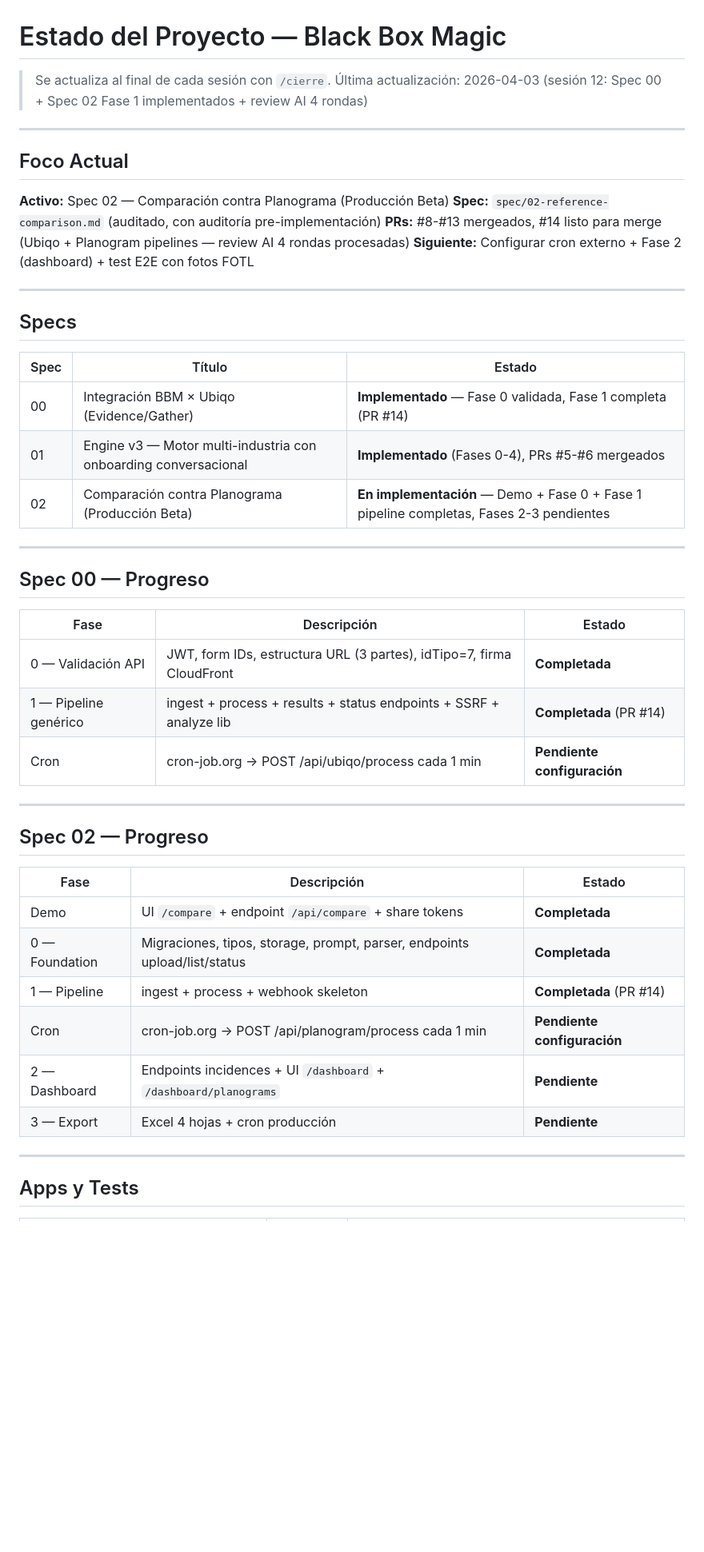
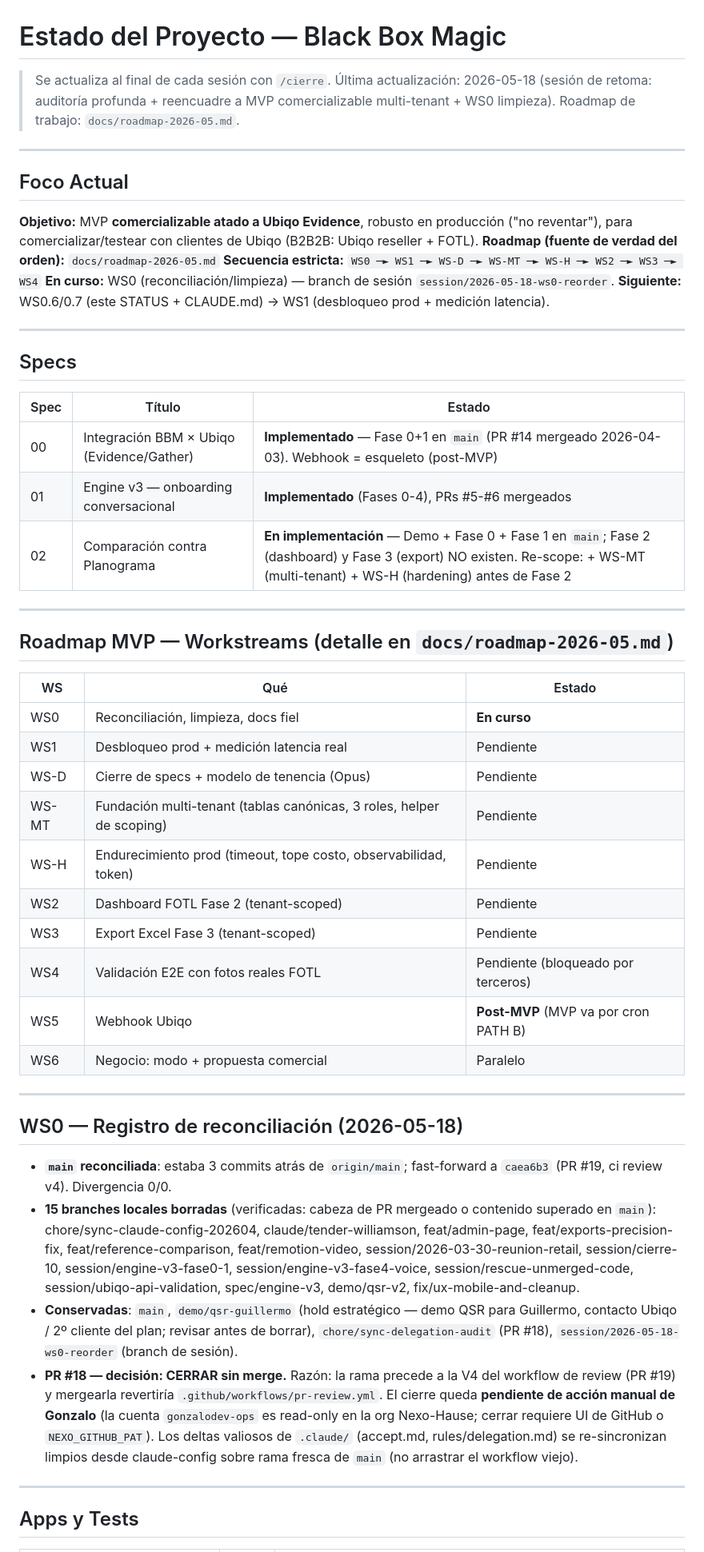
Before and after one commit to Nexo-Hause/black-box-magic, a Markdown page: .claude/STATUS.md, the part around one of its changes. Shown at 80% size. GitHub-like rendering; blank space fills up the shorter version.

```diff
--- a/.claude/STATUS.md
+++ b/.claude/STATUS.md
@@ -1,16 +1,19 @@
 # Estado del Proyecto — Black Box Magic
 
 > Se actualiza al final de cada sesión con `/cierre`.
-> Última actualización: 2026-04-03 (sesión 12: Spec 00 + Spec 02 Fase 1 implementados + review AI 4 rondas)
+> Última actualización: 2026-05-18 (sesión de retoma: auditoría profunda + reencuadre a MVP
+> comercializable multi-tenant + WS0 limpieza). Roadmap de trabajo: `docs/roadmap-2026-05.md`.
 
 ---
 
 ## Foco Actual
 
-**Activo:** Spec 02 — Comparación contra Planograma (Producción Beta)
-**Spec:** `spec/02-reference-comparison.md` (auditado, con auditoría pre-implementación)
-**PRs:** #8-#13 mergeados, #14 listo para merge (Ubiqo + Planogram pipelines — review AI 4 rondas procesadas)
-**Siguiente:** Configurar cron externo + Fase 2 (dashboard) + test E2E con fotos FOTL
+**Objetivo:** MVP **comercializable atado a Ubiqo Evidence**, robusto en producción ("no
+reventar"), para comercializar/testear con clientes de Ubiqo (B2B2B: Ubiqo reseller + FOTL).
+**Roadmap (fuente de verdad del orden):** `docs/roadmap-2026-05.md`
+**Secuencia estricta:** `WS0 ─► WS1 ─► WS-D ─► WS-MT ─► WS-H ─► WS2 ─► WS3 ─► WS4`
+**En curso:** WS0 (reconciliación/limpieza) — branch de sesión `session/2026-05-18-ws0-reorder`.
+**Siguiente:** WS0.6/0.7 (este STATUS + CLAUDE.md) → WS1 (desbloqueo prod + medición latencia).
 
 ---
 
@@ -18,32 +21,48 @@
 
 | Spec | Título | Estado |
 |------|--------|--------|
-| 00 | Integración BBM × Ubiqo (Evidence/Gather) | **Implementado** — Fase 0 validada, Fase 1 completa (PR #14) |
-| 01 | Engine v3 — Motor multi-industria con onboarding conversacional | **Implementado** (Fases 0-4), PRs #5-#6 mergeados |
-| 02 | Comparación contra Planograma (Producción Beta) | **En implementación** — Demo + Fase 0 + Fase 1 pipeline completas, Fases 2-3 pendientes |
+| 00 | Integración BBM × Ubiqo (Evidence/Gather) | **Implementado** — Fase 0+1 en `main` (PR #14 mergeado 2026-04-03). Webhook = esqueleto (post-MVP) |
+| 01 | Engine v3 — onboarding conversacional | **Implementado** (Fases 0-4), PRs #5-#6 mergeados |
+| 02 | Comparación contra Planograma | **En implementación** — Demo + Fase 0 + Fase 1 en `main`; Fase 2 (dashboard) y Fase 3 (export) NO existen. Re-scope: + WS-MT (multi-tenant) + WS-H (hardening) antes de Fase 2 |
 
 ---
 
-## Spec 00 — Progreso
+## Roadmap MVP — Workstreams (detalle en `docs/roadmap-2026-05.md`)
 
-| Fase | Descripción | Estado |
-|------|-------------|--------|
-| 0 — Validación API | JWT, form IDs, estructura URL (3 partes), idTipo=7, firma CloudFront | **Completada** |
-| 1 — Pipeline genérico | ingest + process + results + status endpoints + SSRF + analyze lib | **Completada** (PR #14) |
-| Cron | cron-job.org → POST /api/ubiqo/process cada 1 min | **Pendiente configuración** |
+| WS | Qué | Estado |
+|----|-----|--------|
+| WS0 | Reconciliación, limpieza, docs fiel | **En curso** |
+| WS1 | Desbloqueo prod + medición latencia real | Pendiente |
+| WS-D | Cierre de specs + modelo de tenencia (Opus) | Pendiente |
+| WS-MT | Fundación multi-tenant (tablas canónicas, 3 roles, helper de scoping) | Pendiente |
+| WS-H | Endurecimiento prod (timeout, tope costo, observabilidad, token) | Pendiente |
+| WS2 | Dashboard FOTL Fase 2 (tenant-scoped) | Pendiente |
+| WS3 | Export Excel Fase 3 (tenant-scoped) | Pendiente |
+| WS4 | Validación E2E con fotos reales FOTL | Pendiente (bloqueado por terceros) |
+| WS5 | Webhook Ubiqo | **Post-MVP** (MVP va por cron PATH B) |
+| WS6 | Negocio: modo + propuesta comercial | Paralelo |
 
 ---
 
-## Spec 02 — Progreso
+## WS0 — Registro de reconciliación (2026-05-18)
 
-| Fase | Descripción | Estado |
-|------|-------------|--------|
-| Demo | UI `/compare` + endpoint `/api/compare` + share tokens | **Completada** |
-| 0 — Foundation | Migraciones, tipos, storage, prompt, parser, endpoints upload/list/status | **Completada** |
-| 1 — Pipeline | ingest + process + webhook skeleton | **Completada** (PR #14) |
-| Cron | cron-job.org → POST /api/planogram/process cada 1 min | **Pendiente configuración** |
-| 2 — Dashboard | Endpoints incidences + UI `/dashboard` + `/dashboard/planograms` | **Pendiente** |
-| 3 — Export | Excel 4 hojas + cron producción | **Pendiente** |
+- **`main` reconciliada**: estaba 3 commits atrás de `origin/main`; fast-forward a `caea6b3`
+  (PR #19, ci review v4). Divergencia 0/0.
+- **15 branches locales borradas** (verificadas: cabeza de PR mergeado o contenido superado
+  en `main`): chore/sync-claude-config-202604, claude/tender-williamson, feat/admin-page,
+  feat/exports-precision-fix, feat/reference-comparison, feat/remotion-video,
+  session/2026-03-30-reunion-retail, session/cierre-10, session/engine-v3-fase0-1,
+  session/engine-v3-fase4-voice, session/rescue-unmerged-code, session/ubiqo-api-validation,
+  spec/engine-v3, demo/qsr-v2, fix/ux-mobile-and-cleanup.
+- **Conservadas**: `main`, `demo/qsr-guillermo` (hold estratégico — demo QSR para Guillermo,
+  contacto Ubiqo / 2º cliente del plan; revisar antes de borrar), `chore/sync-delegation-audit`
+  (PR #18), `session/2026-05-18-ws0-reorder` (branch de sesión).
+- **PR #18 — decisión: CERRAR sin merge.** Razón: la rama precede a la V4 del workflow de
+  review (PR #19) y mergearla revertiría `.github/workflows/pr-review.yml`. El cierre queda
+  **pendiente de acción manual de Gonzalo** (la cuenta `gonzalodev-ops` es read-only en la
+  org Nexo-Hause; cerrar requiere UI de GitHub o `NEXO_GITHUB_PAT`). Los deltas valiosos de
+  `.claude/` (accept.md, rules/delegation.md) se re-sincronizan limpios desde claude-config
+  sobre rama fresca de `main` (no arrastrar el workflow viejo).
 
 ---
 
```
Also changed, not shown: other parts of .claude/STATUS.md (+39 -75 lines), CLAUDE.md (+8 -3 lines), docs/roadmap-2026-05.md (added, +185 -0 lines).
